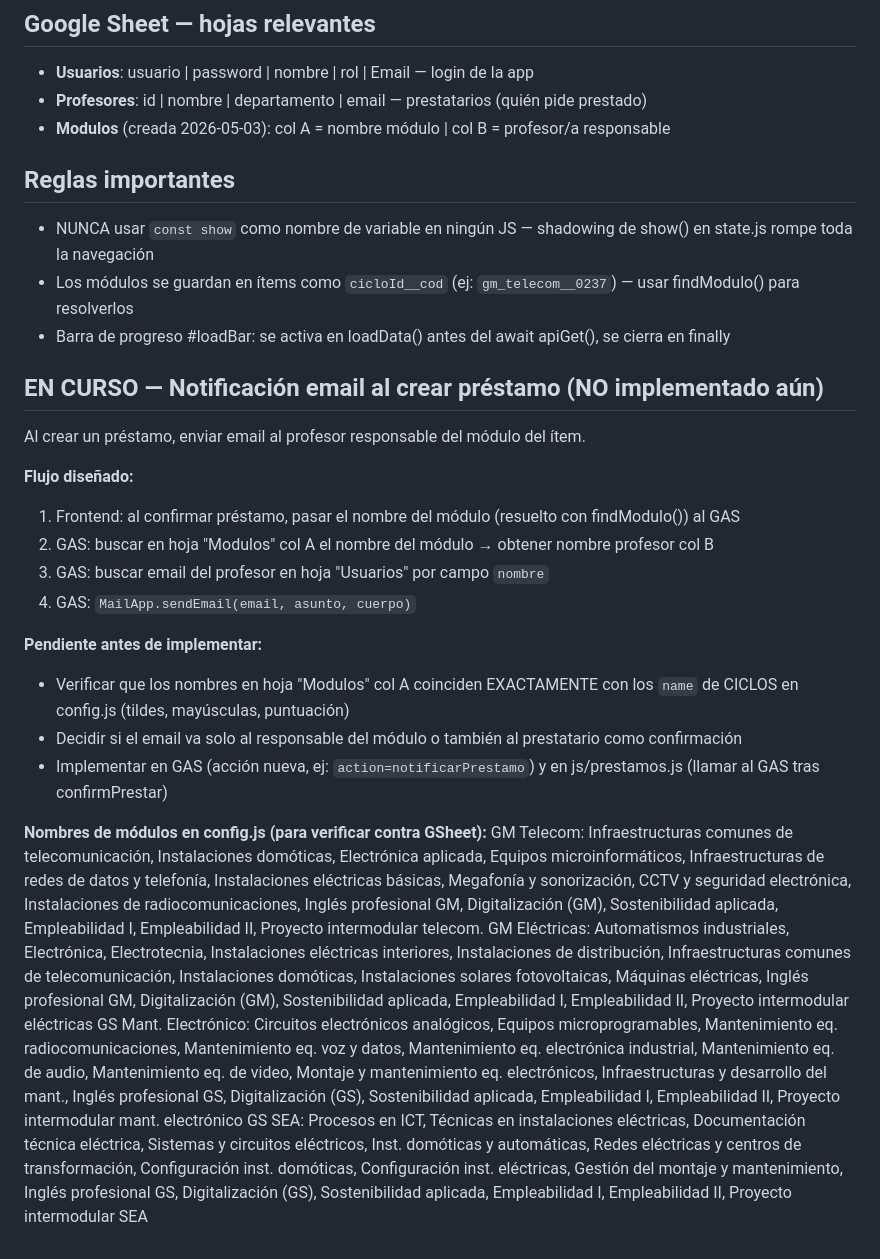
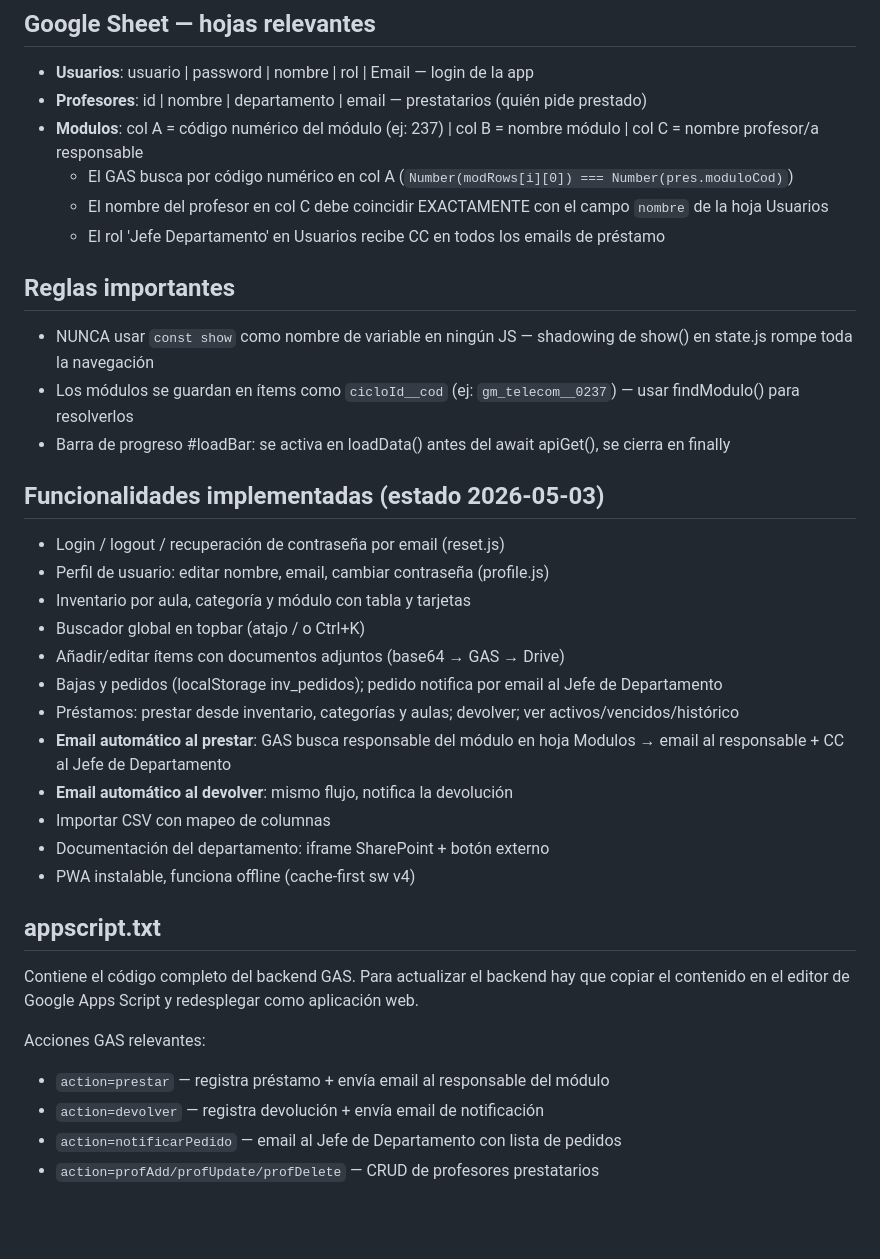
Before and after one commit to sebantonio/inventarioDepartamento, a Markdown page: CLAUDE.md, the part around the change. GitHub-like rendering; blank space fills up the shorter version.

Commit message:
docs: actualizar CLAUDE.md con estado real del proyecto (emails implementados, estructura Modulos)

```diff
--- a/CLAUDE.md
+++ b/CLAUDE.md
@@ -40,30 +40,35 @@ config → state → api → docs → search → home → inventory → modal-it
 ## Google Sheet — hojas relevantes
 - **Usuarios**: usuario | password | nombre | rol | Email — login de la app
 - **Profesores**: id | nombre | departamento | email — prestatarios (quién pide prestado)
-- **Modulos** (creada 2026-05-03): col A = nombre módulo | col B = profesor/a responsable
+- **Modulos**: col A = código numérico del módulo (ej: 237) | col B = nombre módulo | col C = nombre profesor/a responsable
+  - El GAS busca por código numérico en col A (`Number(modRows[i][0]) === Number(pres.moduloCod)`)
+  - El nombre del profesor en col C debe coincidir EXACTAMENTE con el campo `nombre` de la hoja Usuarios
+  - El rol 'Jefe Departamento' en Usuarios recibe CC en todos los emails de préstamo
 
 ## Reglas importantes
 - NUNCA usar `const show` como nombre de variable en ningún JS — shadowing de show() en state.js rompe toda la navegación
 - Los módulos se guardan en ítems como `cicloId__cod` (ej: `gm_telecom__0237`) — usar findModulo() para resolverlos
 - Barra de progreso #loadBar: se activa en loadData() antes del await apiGet(), se cierra en finally
 
-## EN CURSO — Notificación email al crear préstamo (NO implementado aún)
+## Funcionalidades implementadas (estado 2026-05-03)
+- Login / logout / recuperación de contraseña por email (reset.js)
+- Perfil de usuario: editar nombre, email, cambiar contraseña (profile.js)
+- Inventario por aula, categoría y módulo con tabla y tarjetas
+- Buscador global en topbar (atajo / o Ctrl+K)
+- Añadir/editar ítems con documentos adjuntos (base64 → GAS → Drive)
+- Bajas y pedidos (localStorage inv_pedidos); pedido notifica por email al Jefe de Departamento
+- Préstamos: prestar desde inventario, categorías y aulas; devolver; ver activos/vencidos/histórico
+- **Email automático al prestar**: GAS busca responsable del módulo en hoja Modulos → email al responsable + CC al Jefe de Departamento
+- **Email automático al devolver**: mismo flujo, notifica la devolución
+- Importar CSV con mapeo de columnas
+- Documentación del departamento: iframe SharePoint + botón externo
+- PWA instalable, funciona offline (cache-first sw v4)
 
-Al crear un préstamo, enviar email al profesor responsable del módulo del ítem.
+## appscript.txt
+Contiene el código completo del backend GAS. Para actualizar el backend hay que copiar el contenido en el editor de Google Apps Script y redesplegar como aplicación web.
 
-**Flujo diseñado:**
-1. Frontend: al confirmar préstamo, pasar el nombre del módulo (resuelto con findModulo()) al GAS
-2. GAS: buscar en hoja "Modulos" col A el nombre del módulo → obtener nombre profesor col B
-3. GAS: buscar email del profesor en hoja "Usuarios" por campo `nombre`
-4. GAS: `MailApp.sendEmail(email, asunto, cuerpo)`
-
-**Pendiente antes de implementar:**
-- Verificar que los nombres en hoja "Modulos" col A coinciden EXACTAMENTE con los `name` de CICLOS en config.js (tildes, mayúsculas, puntuación)
-- Decidir si el email va solo al responsable del módulo o también al prestatario como confirmación
-- Implementar en GAS (acción nueva, ej: `action=notificarPrestamo`) y en js/prestamos.js (llamar al GAS tras confirmPrestar)
-
-**Nombres de módulos en config.js (para verificar contra GSheet):**
-GM Telecom: Infraestructuras comunes de telecomunicación, Instalaciones domóticas, Electrónica aplicada, Equipos microinformáticos, Infraestructuras de redes de datos y telefonía, Instalaciones eléctricas básicas, Megafonía y sonorización, CCTV y seguridad electrónica, Instalaciones de radiocomunicaciones, Inglés profesional GM, Digitalización (GM), Sostenibilidad aplicada, Empleabilidad I, Empleabilidad II, Proyecto intermodular telecom.
-GM Eléctricas: Automatismos industriales, Electrónica, Electrotecnia, Instalaciones eléctricas interiores, Instalaciones de distribución, Infraestructuras comunes de telecomunicación, Instalaciones domóticas, Instalaciones solares fotovoltaicas, Máquinas eléctricas, Inglés profesional GM, Digitalización (GM), Sostenibilidad aplicada, Empleabilidad I, Empleabilidad II, Proyecto intermodular eléctricas
-GS Mant. Electrónico: Circuitos electrónicos analógicos, Equipos microprogramables, Mantenimiento eq. radiocomunicaciones, Mantenimiento eq. voz y datos, Mantenimiento eq. electrónica industrial, Mantenimiento eq. de audio, Mantenimiento eq. de video, Montaje y mantenimiento eq. electrónicos, Infraestructuras y desarrollo del mant., Inglés profesional GS, Digitalización (GS), Sostenibilidad aplicada, Empleabilidad I, Empleabilidad II, Proyecto intermodular mant. electrónico
-GS SEA: Procesos en ICT, Técnicas en instalaciones eléctricas, Documentación técnica eléctrica, Sistemas y circuitos eléctricos, Inst. domóticas y automáticas, Redes eléctricas y centros de transformación, Configuración inst. domóticas, Configuración inst. eléctricas, Gestión del montaje y mantenimiento, Inglés profesional GS, Digitalización (GS), Sostenibilidad aplicada, Empleabilidad I, Empleabilidad II, Proyecto intermodular SEA
+Acciones GAS relevantes:
+- `action=prestar` — registra préstamo + envía email al responsable del módulo
+- `action=devolver` — registra devolución + envía email de notificación
+- `action=notificarPedido` — email al Jefe de Departamento con lista de pedidos
+- `action=profAdd/profUpdate/profDelete` — CRUD de profesores prestatarios
```
